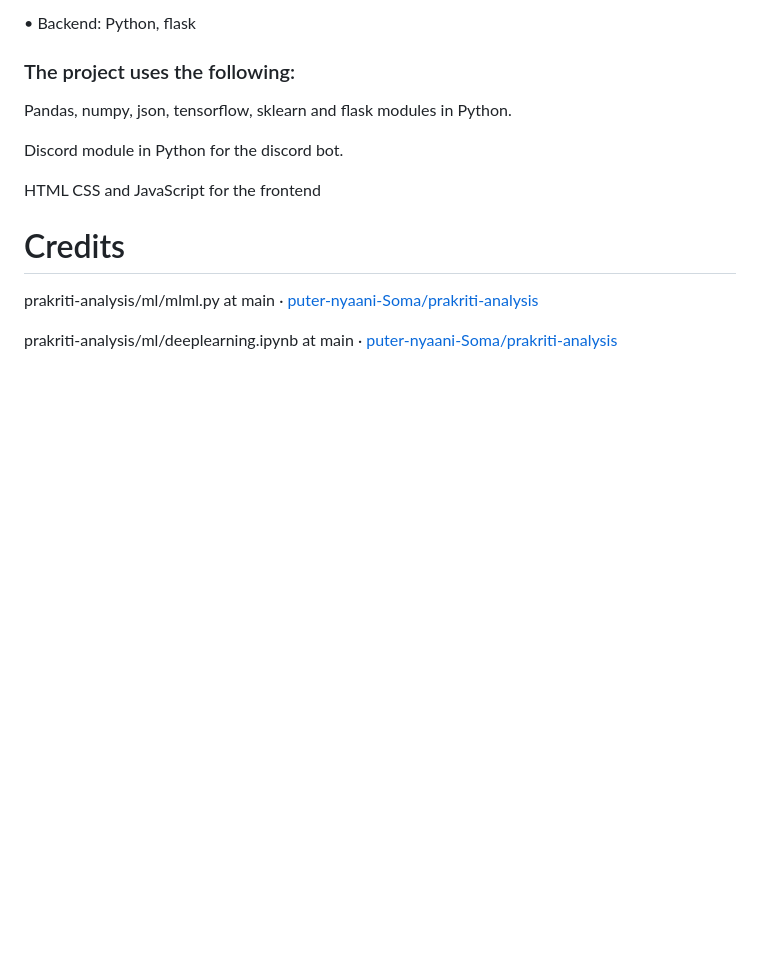
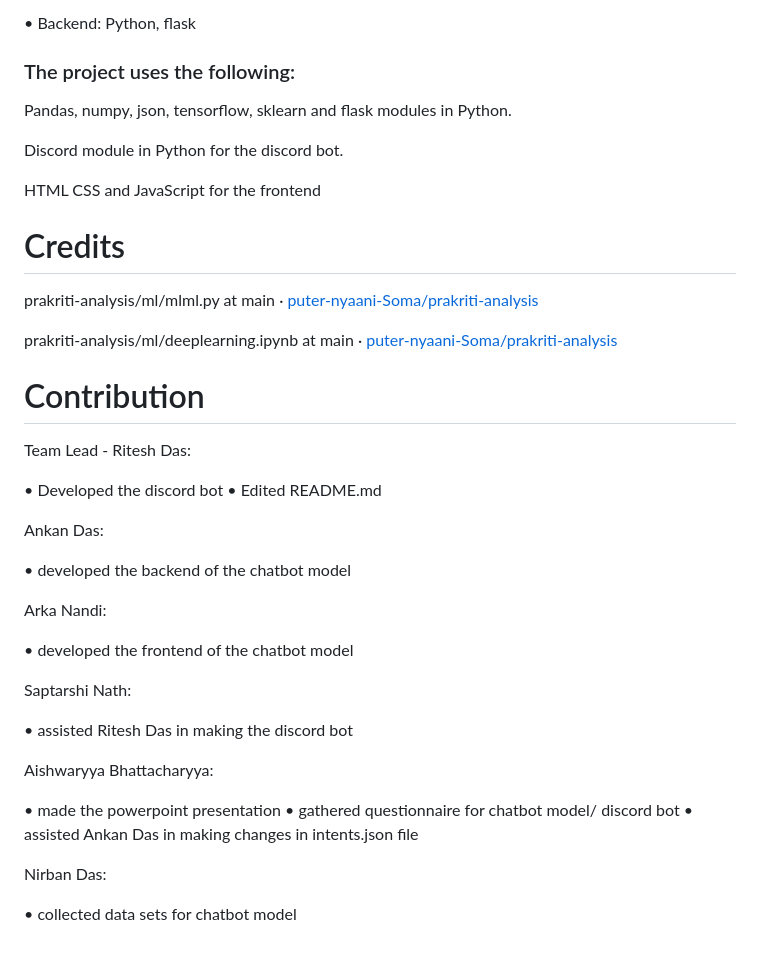
Before and after one commit to Syntax-Synchronous/PrakritiGPT, a Markdown page: README.md, the part around the change. Drawn GitHub-style; blank space fills up the shorter version.

```diff
--- a/README.md
+++ b/README.md
@@ -62,3 +62,32 @@ HTML CSS and JavaScript for the frontend
 prakriti-analysis/ml/mlml.py at main · [puter-nyaani-Soma/prakriti-analysis](https://github.com/puter-nyaani-Soma/prakriti-analysis)
 
 prakriti-analysis/ml/deeplearning.ipynb at main · [puter-nyaani-Soma/prakriti-analysis](https://github.com/puter-nyaani-Soma/prakriti-analysis)
+
+# Contribution
+
+Team Lead - Ritesh Das:
+
+• Developed the discord bot
+• Edited README.md
+
+Ankan Das:
+
+• developed the backend of the chatbot model
+
+Arka Nandi:
+
+• developed the frontend of the chatbot model
+
+Saptarshi Nath:
+
+• assisted Ritesh Das in making the discord bot
+
+Aishwaryya Bhattacharyya:
+
+• made the powerpoint presentation
+• gathered questionnaire for chatbot model/ discord bot
+• assisted Ankan Das in making changes in intents.json file
+
+Nirban Das:
+
+• collected data sets for chatbot model
```
